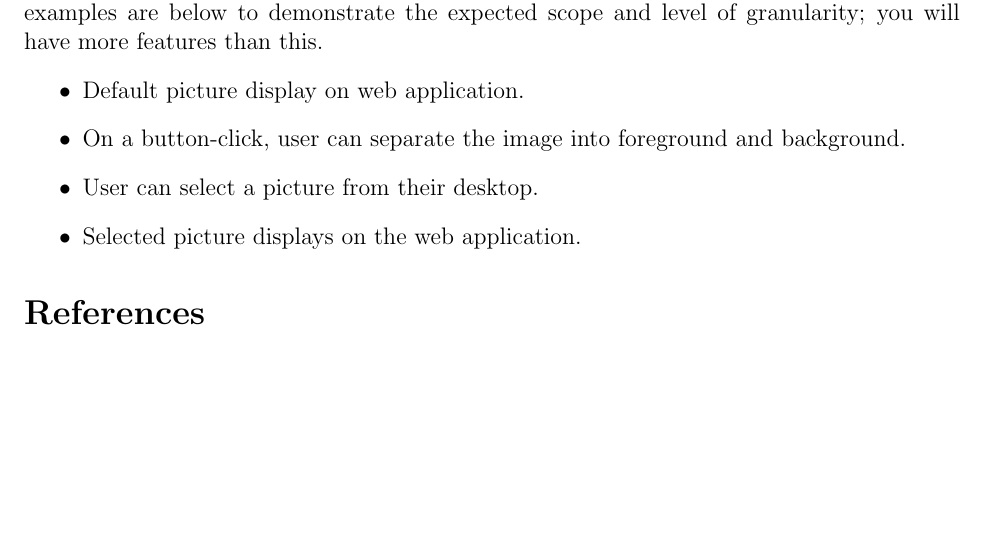
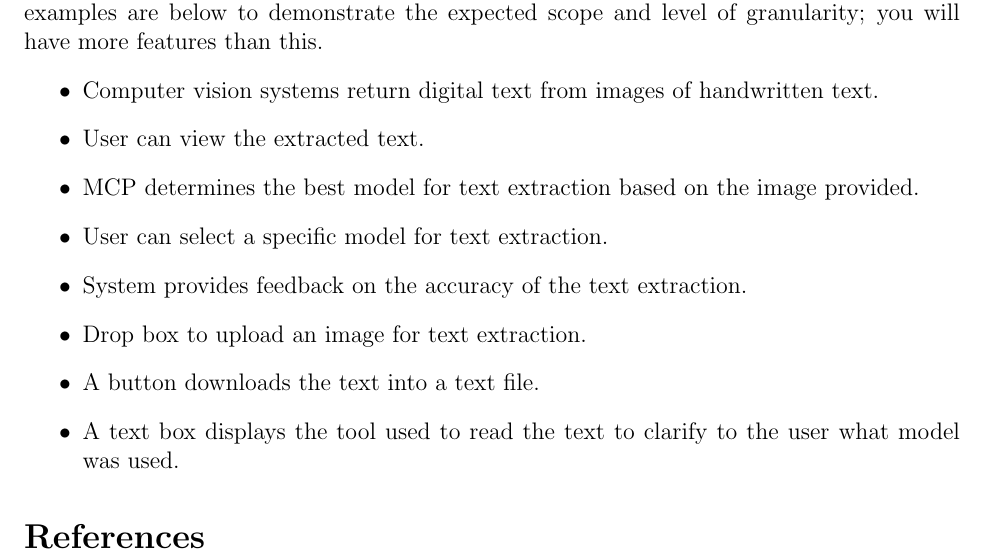
Before and after one commit to MilesFike/Junior-IS, a LaTeX document (proposal.tex): part of page 2 of 2, cut so that both start at the same text, the shorter picture padded with empty space. Compiled offline with pdfLaTeX.

Commit message:
Added list of features to proposal

```diff
--- a/proposal.tex
+++ b/proposal.tex
@@ -22,10 +22,15 @@ I seek to create a series of interconnected computer vision AI systems that firs
 \section*{Appendix}
 A concise list of features / user stories in the order in which they will be built. A few examples are below to demonstrate the expected scope and level of granularity; you will have more features than this.
 \begin{itemize}
-	\item Default picture display on web application.
-	\item On a button-click, user can separate the image into foreground and background.
-	\item User can select a picture from their desktop.
-	\item Selected picture displays on the web application.
+	\item Computer vision systems return digital text from images of handwritten text.
+	\item User can view the extracted text.
+	\item MCP determines the best model for text extraction based on the image provided.
+	\item User can select a specific model for text extraction.
+	\item System provides feedback on the accuracy of the text extraction.
+	\item Drop box to upload an image for text extraction.
+	\item A button downloads the text into a text file.
+	\item A text box displays the tool used to read the text to clarify to the user what model was used.
+
 \end{itemize}
 
 
```
Also changed, not shown: proposal.pdf.
